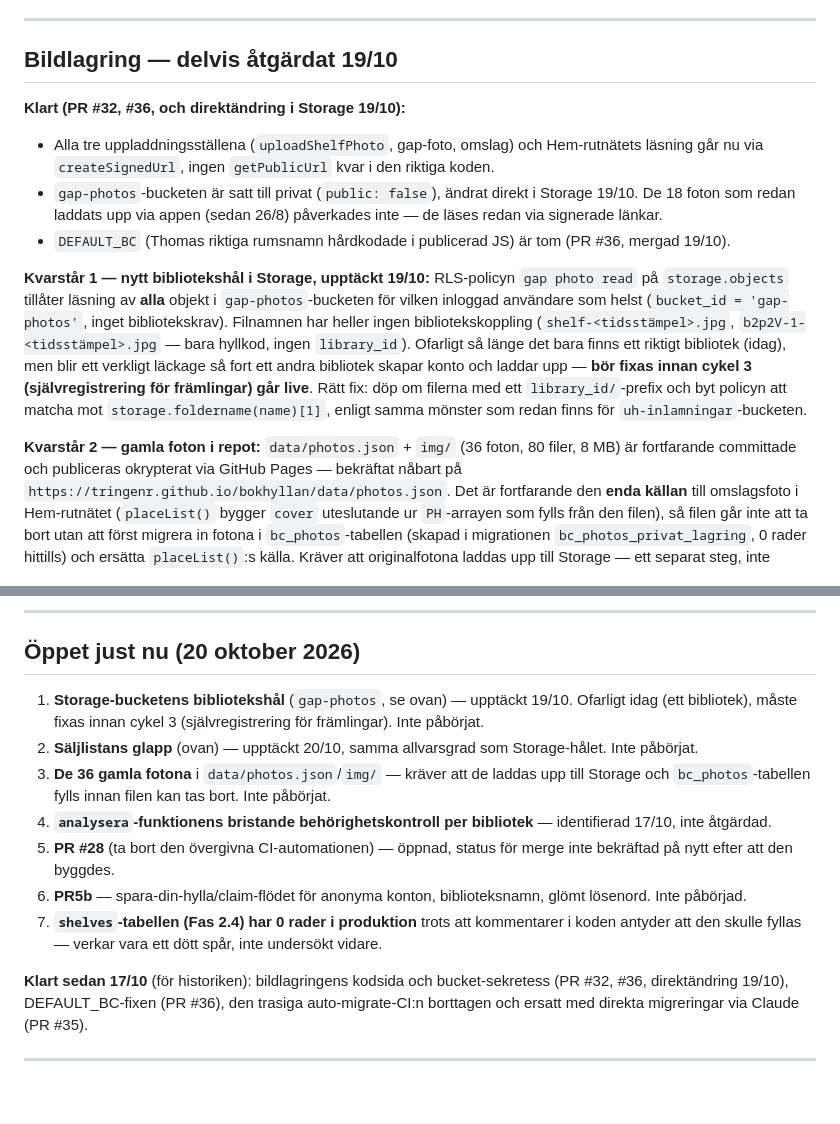
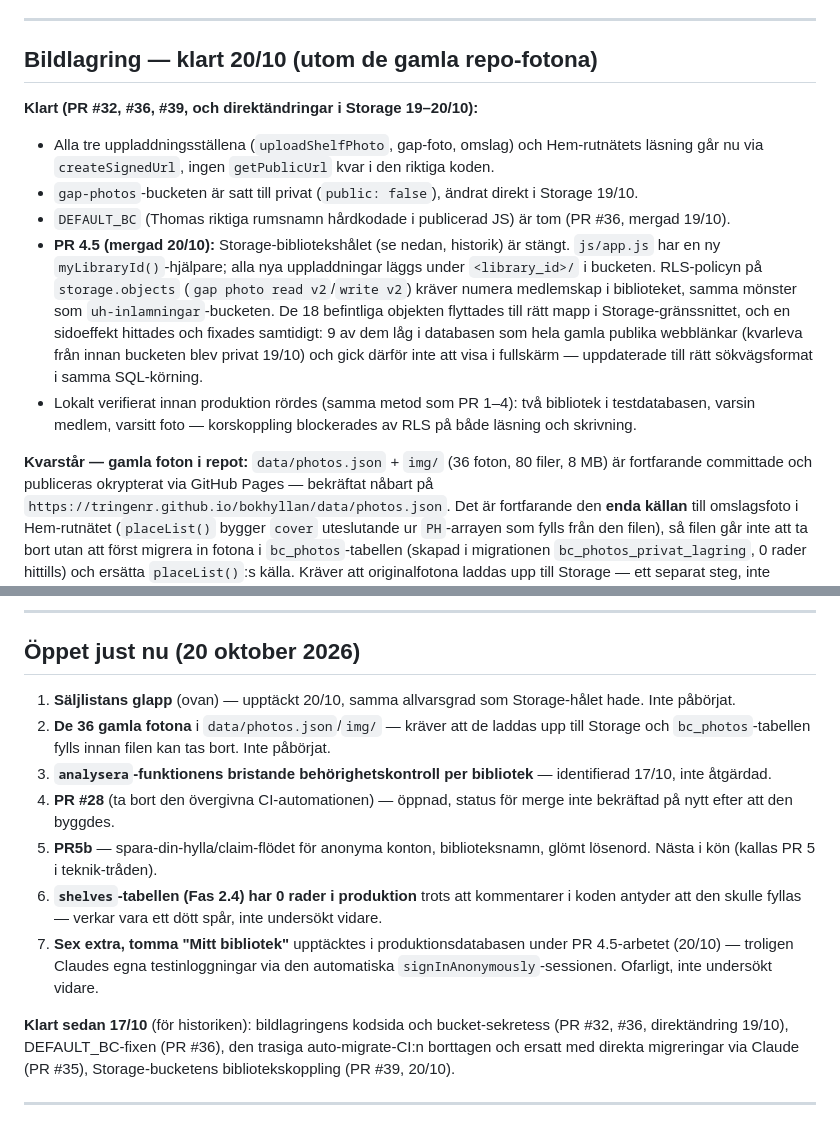
Before and after one commit to tringenr/bokhyllan, a Markdown page: docs/KARTA.md, 2 parts joined by grey strips. Drawn GitHub-style; blank space fills up the shorter version.

Commit message:
Uppdatera kartan: PR 4.5 klar, Storage-bibliotekshålet stängt (#40)
Claude-Session: https://claude.ai/code/session_01LhkJyySshLe77q6sCDBEYr

Co-authored-by: Claude <noreply@anthropic.com>

```diff
--- a/docs/KARTA.md
+++ b/docs/KARTA.md
@@ -91,32 +91,31 @@ löpnummer) någonsin blir gissningsbara eller läcker ut. **Inte åtgärdat.**
 
 ---
 
-## Bildlagring — delvis åtgärdat 19/10
+## Bildlagring — klart 20/10 (utom de gamla repo-fotona)
 
-**Klart (PR #32, #36, och direktändring i Storage 19/10):**
+**Klart (PR #32, #36, #39, och direktändringar i Storage 19–20/10):**
 - Alla tre uppladdningsställena (`uploadShelfPhoto`, gap-foto, omslag) och
   Hem-rutnätets läsning går nu via `createSignedUrl`, ingen `getPublicUrl`
   kvar i den riktiga koden.
 - `gap-photos`-bucketen är satt till privat (`public: false`), ändrat direkt
-  i Storage 19/10. De 18 foton som redan laddats upp via appen (sedan 26/8)
-  påverkades inte — de läses redan via signerade länkar.
+  i Storage 19/10.
 - `DEFAULT_BC` (Thomas riktiga rumsnamn hårdkodade i publicerad JS) är tom
   (PR #36, mergad 19/10).
+- **PR 4.5 (mergad 20/10):** Storage-bibliotekshålet (se nedan, historik)
+  är stängt. `js/app.js` har en ny `myLibraryId()`-hjälpare; alla nya
+  uppladdningar läggs under `<library_id>/` i bucketen. RLS-policyn på
+  `storage.objects` (`gap photo read v2`/`write v2`) kräver numera
+  medlemskap i biblioteket, samma mönster som `uh-inlamningar`-bucketen.
+  De 18 befintliga objekten flyttades till rätt mapp i Storage-gränssnittet,
+  och en sidoeffekt hittades och fixades samtidigt: 9 av dem låg i databasen
+  som hela gamla publika webblänkar (kvarleva från innan bucketen blev
+  privat 19/10) och gick därför inte att visa i fullskärm — uppdaterade till
+  rätt sökvägsformat i samma SQL-körning.
+- Lokalt verifierat innan produktion rördes (samma metod som PR 1–4): två
+  bibliotek i testdatabasen, varsin medlem, varsitt foto — korskoppling
+  blockerades av RLS på både läsning och skrivning.
 
-**Kvarstår 1 — nytt bibliotekshål i Storage, upptäckt 19/10:** RLS-policyn
-`gap photo read` på `storage.objects` tillåter läsning av **alla** objekt i
-`gap-photos`-bucketen för vilken inloggad användare som helst
-(`bucket_id = 'gap-photos'`, inget bibliotekskrav). Filnamnen har heller
-ingen bibliotekskoppling (`shelf-<tidsstämpel>.jpg`, `b2p2V-1-<tidsstämpel>.jpg`
-— bara hyllkod, ingen `library_id`). Ofarligt så länge det bara finns ett
-riktigt bibliotek (idag), men blir ett verkligt läckage så fort ett andra
-bibliotek skapar konto och laddar upp — **bör fixas innan cykel 3
-(självregistrering för främlingar) går live**. Rätt fix: döp om filerna med
-ett `library_id/`-prefix och byt policyn att matcha mot
-`storage.foldername(name)[1]`, enligt samma mönster som redan finns för
-`uh-inlamningar`-bucketen.
-
-**Kvarstår 2 — gamla foton i repot:** `data/photos.json` + `img/` (36 foton,
+**Kvarstår — gamla foton i repot:** `data/photos.json` + `img/` (36 foton,
 80 filer, 8 MB) är fortfarande committade och publiceras okrypterat via
 GitHub Pages — bekräftat nåbart på
 `https://tringenr.github.io/bokhyllan/data/photos.json`. Det är fortfarande
@@ -166,28 +165,30 @@ nuvarande `data/sell.json`-innehåll, ta bort filen. Inte påbörjat.
 
 ## Öppet just nu (20 oktober 2026)
 
-1. **Storage-bucketens bibliotekshål** (`gap-photos`, se ovan) — upptäckt
-   19/10. Ofarligt idag (ett bibliotek), måste fixas innan cykel 3
-   (självregistrering för främlingar). Inte påbörjat.
-2. **Säljlistans glapp** (ovan) — upptäckt 20/10, samma allvarsgrad som
-   Storage-hålet. Inte påbörjat.
-3. **De 36 gamla fotona** i `data/photos.json`/`img/` — kräver att de laddas
+1. **Säljlistans glapp** (ovan) — upptäckt 20/10, samma allvarsgrad som
+   Storage-hålet hade. Inte påbörjat.
+2. **De 36 gamla fotona** i `data/photos.json`/`img/` — kräver att de laddas
    upp till Storage och `bc_photos`-tabellen fylls innan filen kan tas bort.
    Inte påbörjat.
-4. **`analysera`-funktionens bristande behörighetskontroll per bibliotek** —
+3. **`analysera`-funktionens bristande behörighetskontroll per bibliotek** —
    identifierad 17/10, inte åtgärdad.
-5. **PR #28** (ta bort den övergivna CI-automationen) — öppnad, status för
+4. **PR #28** (ta bort den övergivna CI-automationen) — öppnad, status för
    merge inte bekräftad på nytt efter att den byggdes.
-6. **PR5b** — spara-din-hylla/claim-flödet för anonyma konton, biblioteksnamn,
-   glömt lösenord. Inte påbörjad.
-7. **`shelves`-tabellen (Fas 2.4) har 0 rader i produktion** trots att
+5. **PR5b** — spara-din-hylla/claim-flödet för anonyma konton, biblioteksnamn,
+   glömt lösenord. Nästa i kön (kallas PR 5 i teknik-tråden).
+6. **`shelves`-tabellen (Fas 2.4) har 0 rader i produktion** trots att
    kommentarer i koden antyder att den skulle fyllas — verkar vara ett dött
    spår, inte undersökt vidare.
+7. **Sex extra, tomma "Mitt bibliotek"** upptäcktes i produktionsdatabasen
+   under PR 4.5-arbetet (20/10) — troligen Claudes egna testinloggningar via
+   den automatiska `signInAnonymously`-sessionen. Ofarligt, inte undersökt
+   vidare.
 
 **Klart sedan 17/10** (för historiken): bildlagringens kodsida och
 bucket-sekretess (PR #32, #36, direktändring 19/10), DEFAULT_BC-fixen
 (PR #36), den trasiga auto-migrate-CI:n borttagen och ersatt med direkta
-migreringar via Claude (PR #35).
+migreringar via Claude (PR #35), Storage-bucketens bibliotekskoppling
+(PR #39, 20/10).
 
 ---
 
```
